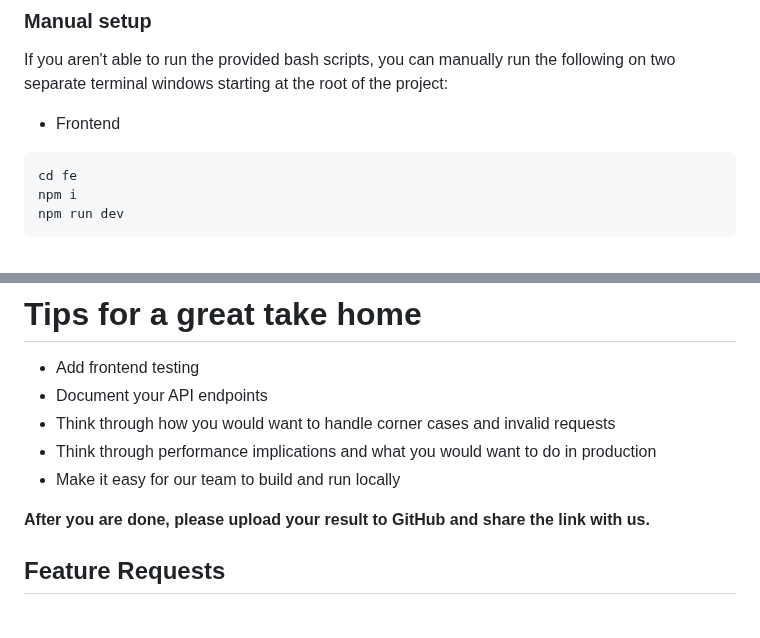
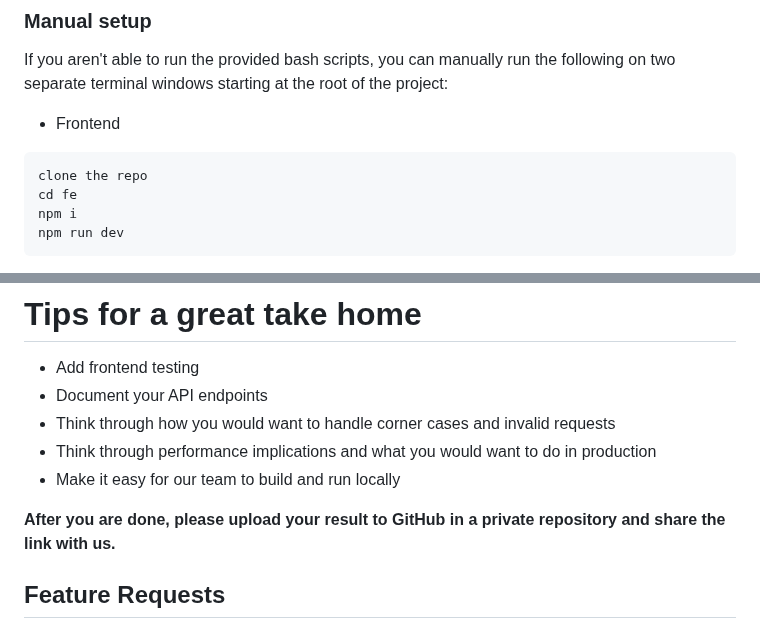
Before and after one commit to dillonbaxendell/ui-engineering-assessment, a Markdown page: README.md, 2 parts joined by grey strips. Drawn GitHub-style.

Commit message:
tweaking readme

````diff
--- a/README.md
+++ b/README.md
@@ -36,6 +36,7 @@
 If you aren't able to run the provided bash scripts, you can manually run the following on two separate terminal windows starting at the root of the project:
 - Frontend
 ```bash
+clone the repo
 cd fe
 npm i
 npm run dev
@@ -69,7 +70,7 @@ The Vue app will come with the Element Plus UI library already set up in the pac
 production
   - Make it easy for our team to build and run locally
 
-**After you are done, please upload your result to GitHub and share the link with us.**
+**After you are done, please upload your result to GitHub in a private repository and share the link with us.**
 
 ## Feature Requests
 
````
